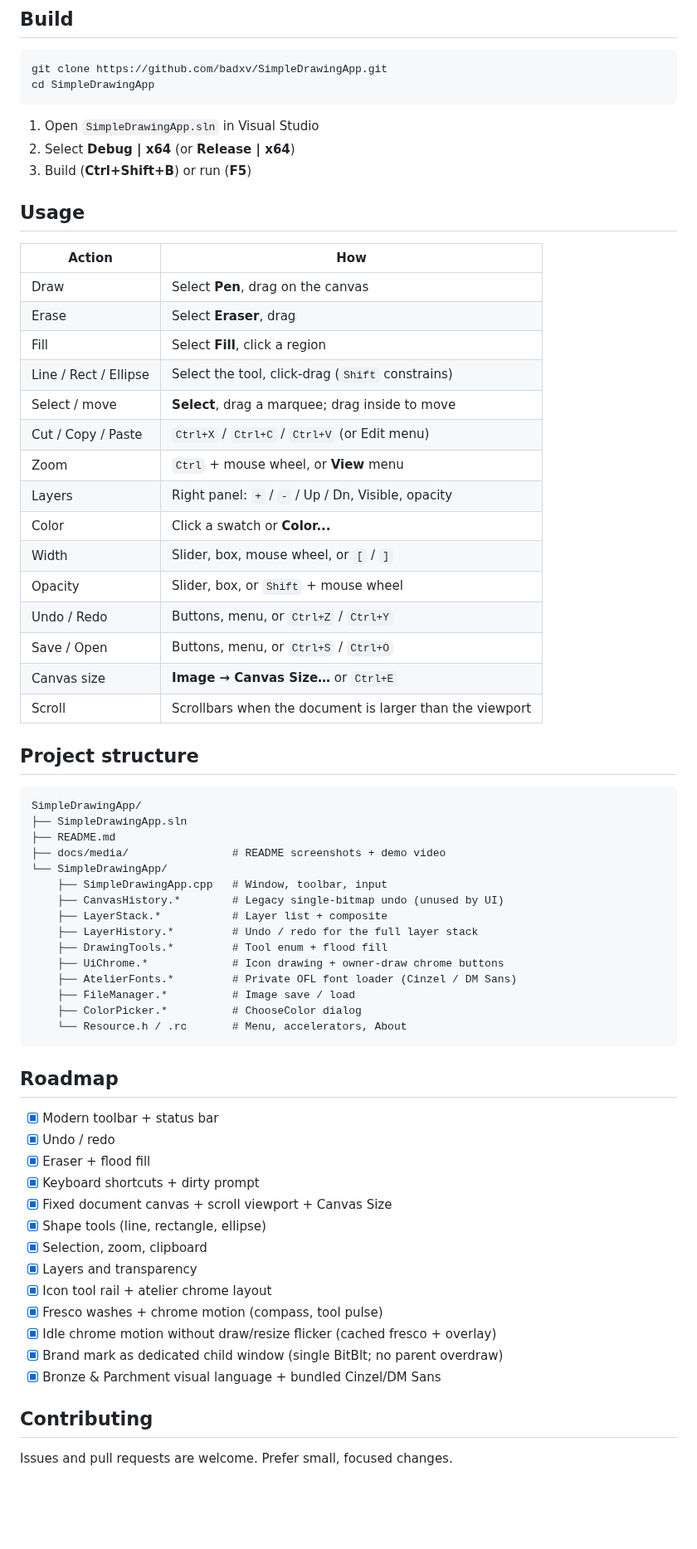
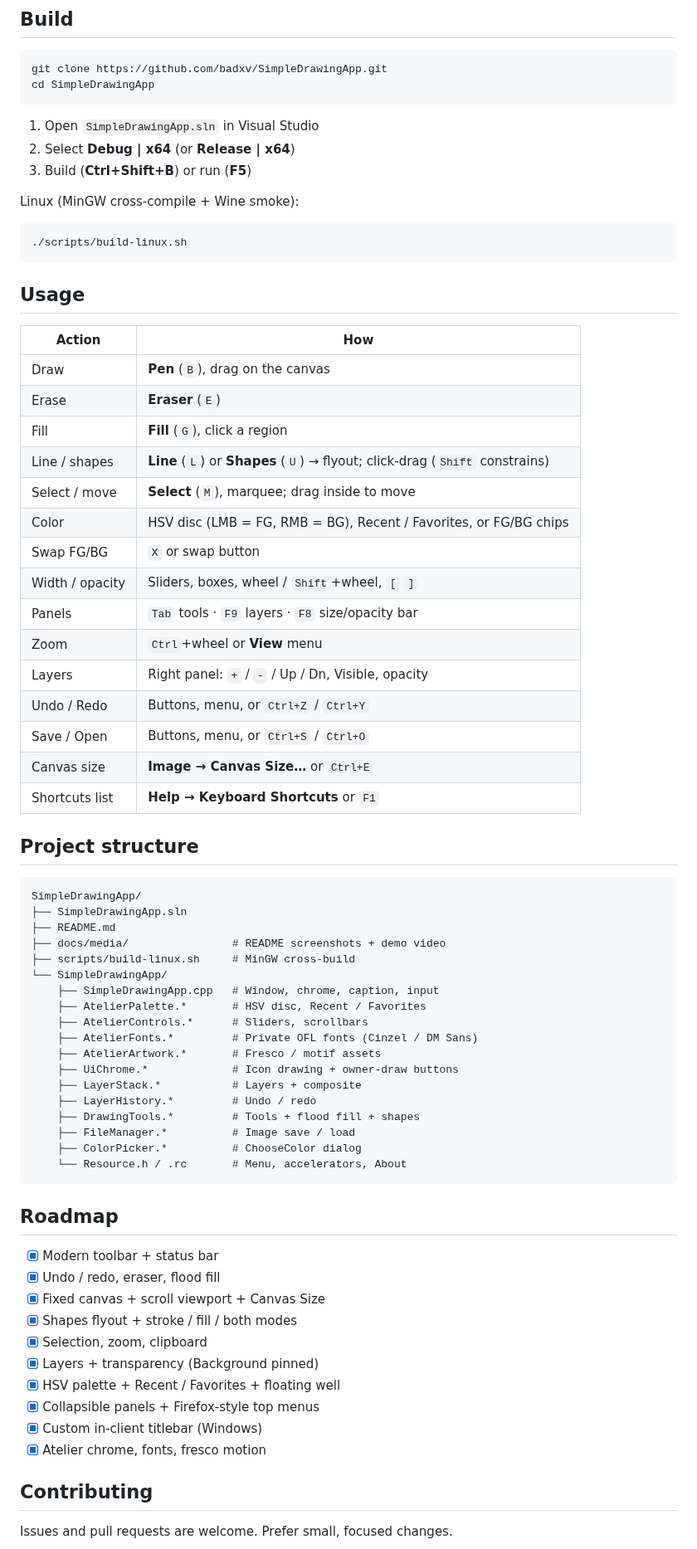
Before and after one commit to badxv/SimpleDrawingApp, a Markdown page: README.md, the part around one of its changes. Shown at 83% size. GitHub-like rendering; blank space fills up the shorter version.

````diff
--- a/README.md
+++ b/README.md
@@ -66,25 +68,31 @@ cd SimpleDrawingApp
 2. Select **Debug | x64** (or **Release | x64**)
 3. Build (**Ctrl+Shift+B**) or run (**F5**)
 
+Linux (MinGW cross-compile + Wine smoke):
+
+```bash
+./scripts/build-linux.sh
+```
+
 ## Usage
 
 | Action | How |
 |--------|-----|
-| Draw | Select **Pen**, drag on the canvas |
-| Erase | Select **Eraser**, drag |
-| Fill | Select **Fill**, click a region |
-| Line / Rect / Ellipse | Select the tool, click-drag (`Shift` constrains) |
-| Select / move | **Select**, drag a marquee; drag inside to move |
-| Cut / Copy / Paste | `Ctrl+X` / `Ctrl+C` / `Ctrl+V` (or Edit menu) |
-| Zoom | `Ctrl` + mouse wheel, or **View** menu |
+| Draw | **Pen** (`B`), drag on the canvas |
+| Erase | **Eraser** (`E`) |
+| Fill | **Fill** (`G`), click a region |
+| Line / shapes | **Line** (`L`) or **Shapes** (`U`) → flyout; click-drag (`Shift` constrains) |
+| Select / move | **Select** (`M`), marquee; drag inside to move |
+| Color | HSV disc (LMB = FG, RMB = BG), Recent / Favorites, or FG/BG chips |
+| Swap FG/BG | `X` or swap button |
+| Width / opacity | Sliders, boxes, wheel / `Shift`+wheel, `[` `]` |
+| Panels | `Tab` tools · `F9` layers · `F8` size/opacity bar |
+| Zoom | `Ctrl`+wheel or **View** menu |
 | Layers | Right panel: `+` / `-` / Up / Dn, Visible, opacity |
-| Color | Click a swatch or **Color...** |
-| Width | Slider, box, mouse wheel, or `[` / `]` |
-| Opacity | Slider, box, or `Shift` + mouse wheel |
 | Undo / Redo | Buttons, menu, or `Ctrl+Z` / `Ctrl+Y` |
 | Save / Open | Buttons, menu, or `Ctrl+S` / `Ctrl+O` |
 | Canvas size | **Image → Canvas Size…** or `Ctrl+E` |
-| Scroll | Scrollbars when the document is larger than the viewport |
+| Shortcuts list | **Help → Keyboard Shortcuts** or `F1` |
 
 ## Project structure
 
@@ -93,14 +101,17 @@ SimpleDrawingApp/
 ├── SimpleDrawingApp.sln
 ├── README.md
 ├── docs/media/                # README screenshots + demo video
+├── scripts/build-linux.sh     # MinGW cross-build
 └── SimpleDrawingApp/
-    ├── SimpleDrawingApp.cpp   # Window, toolbar, input
-    ├── CanvasHistory.*        # Legacy single-bitmap undo (unused by UI)
-    ├── LayerStack.*           # Layer list + composite
-    ├── LayerHistory.*         # Undo / redo for the full layer stack
-    ├── DrawingTools.*         # Tool enum + flood fill
-    ├── UiChrome.*             # Icon drawing + owner-draw chrome buttons
-    ├── AtelierFonts.*         # Private OFL font loader (Cinzel / DM Sans)
+    ├── SimpleDrawingApp.cpp   # Window, chrome, caption, input
+    ├── AtelierPalette.*       # HSV disc, Recent / Favorites
+    ├── AtelierControls.*      # Sliders, scrollbars
+    ├── AtelierFonts.*         # Private OFL fonts (Cinzel / DM Sans)
+    ├── AtelierArtwork.*       # Fresco / motif assets
+    ├── UiChrome.*             # Icon drawing + owner-draw buttons
+    ├── LayerStack.*           # Layers + composite
+    ├── LayerHistory.*         # Undo / redo
+    ├── DrawingTools.*         # Tools + flood fill + shapes
     ├── FileManager.*          # Image save / load
     ├── ColorPicker.*          # ChooseColor dialog
     └── Resource.h / .rc       # Menu, accelerators, About
@@ -109,18 +120,15 @@ SimpleDrawingApp/
 ## Roadmap
 
 - [x] Modern toolbar + status bar
-- [x] Undo / redo
-- [x] Eraser + flood fill
-- [x] Keyboard shortcuts + dirty prompt
-- [x] Fixed document canvas + scroll viewport + Canvas Size
-- [x] Shape tools (line, rectangle, ellipse)
+- [x] Undo / redo, eraser, flood fill
+- [x] Fixed canvas + scroll viewport + Canvas Size
+- [x] Shapes flyout + stroke / fill / both modes
 - [x] Selection, zoom, clipboard
-- [x] Layers and transparency
-- [x] Icon tool rail + atelier chrome layout
-- [x] Fresco washes + chrome motion (compass, tool pulse)
-- [x] Idle chrome motion without draw/resize flicker (cached fresco + overlay)
-- [x] Brand mark as dedicated child window (single BitBlt; no parent overdraw)
-- [x] Bronze & Parchment visual language + bundled Cinzel/DM Sans
+- [x] Layers + transparency (Background pinned)
+- [x] HSV palette + Recent / Favorites + floating well
+- [x] Collapsible panels + Firefox-style top menus
+- [x] Custom in-client titlebar (Windows)
+- [x] Atelier chrome, fonts, fresco motion
 
 ## Contributing
 
````
Also changed, not shown: other parts of README.md (+27 -25 lines), docs/media/app-window.png, docs/media/hero.jpg, docs/media/palette.png (added), docs/media/shapes-flyout.png (added), 1 other file.
